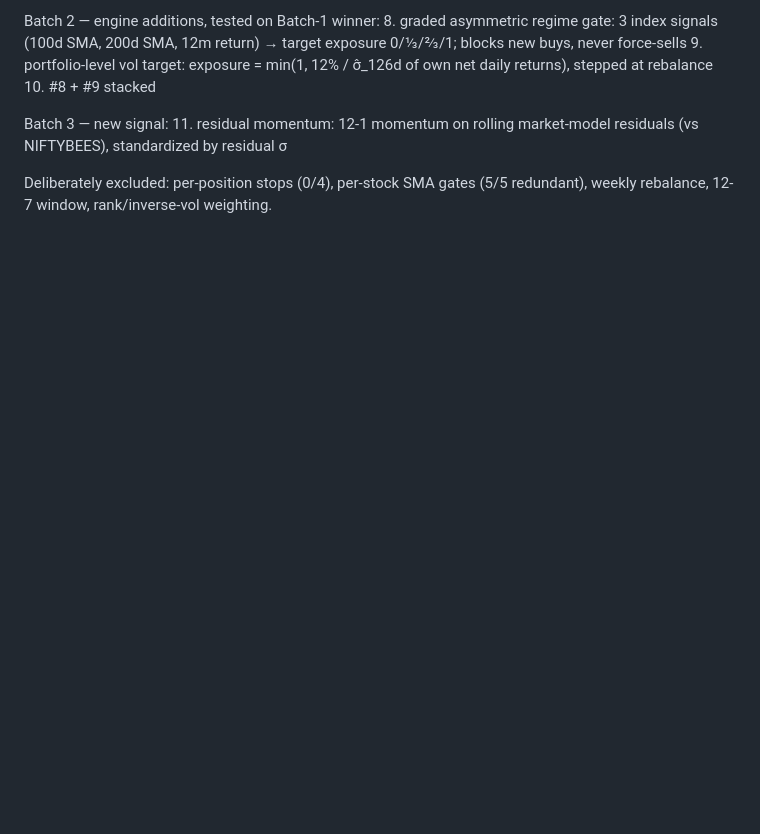
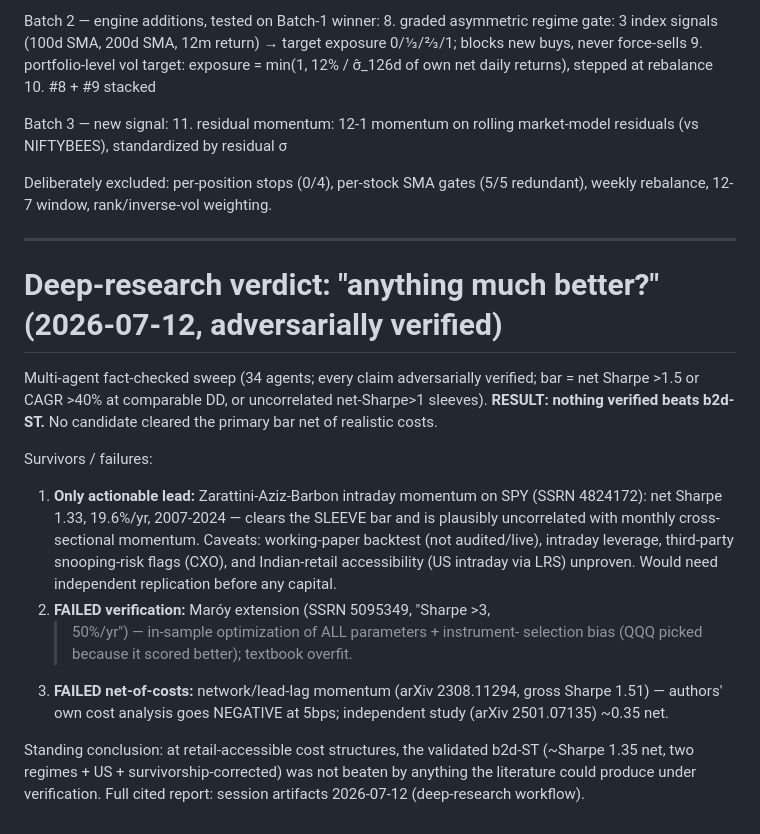
Before and after one commit to teja788/CA_edu_site, a Markdown page: trading_os/docs/momentum_research_notes.md, the part around the change. Drawn GitHub-style; blank space fills up the shorter version.

Commit message:
Trading OS: deep-research verdict — no verified strategy beats b2d-ST
Co-Authored-By: Claude Fable 5 <noreply@anthropic.com>

```diff
--- a/trading_os/docs/momentum_research_notes.md
+++ b/trading_os/docs/momentum_research_notes.md
@@ -296,3 +296,32 @@ Batch 3 — new signal:
 
 Deliberately excluded: per-position stops (0/4), per-stock SMA gates (5/5
 redundant), weekly rebalance, 12-7 window, rank/inverse-vol weighting.
+
+---
+
+# Deep-research verdict: "anything much better?" (2026-07-12, adversarially verified)
+
+Multi-agent fact-checked sweep (34 agents; every claim adversarially
+verified; bar = net Sharpe >1.5 or CAGR >40% at comparable DD, or
+uncorrelated net-Sharpe>1 sleeves). **RESULT: nothing verified beats
+b2d-ST.** No candidate cleared the primary bar net of realistic costs.
+
+Survivors / failures:
+1. **Only actionable lead:** Zarattini-Aziz-Barbon intraday momentum on
+   SPY (SSRN 4824172): net Sharpe 1.33, 19.6%/yr, 2007-2024 — clears the
+   SLEEVE bar and is plausibly uncorrelated with monthly cross-sectional
+   momentum. Caveats: working-paper backtest (not audited/live), intraday
+   leverage, third-party snooping-risk flags (CXO), and Indian-retail
+   accessibility (US intraday via LRS) unproven. Would need independent
+   replication before any capital.
+2. **FAILED verification:** Maróy extension (SSRN 5095349, "Sharpe >3,
+   >50%/yr") — in-sample optimization of ALL parameters + instrument-
+   selection bias (QQQ picked because it scored better); textbook overfit.
+3. **FAILED net-of-costs:** network/lead-lag momentum (arXiv 2308.11294,
+   gross Sharpe 1.51) — authors' own cost analysis goes NEGATIVE at 5bps;
+   independent study (arXiv 2501.07135) ~0.35 net.
+
+Standing conclusion: at retail-accessible cost structures, the validated
+b2d-ST (~Sharpe 1.35 net, two regimes + US + survivorship-corrected) was
+not beaten by anything the literature could produce under verification.
+Full cited report: session artifacts 2026-07-12 (deep-research workflow).
```
